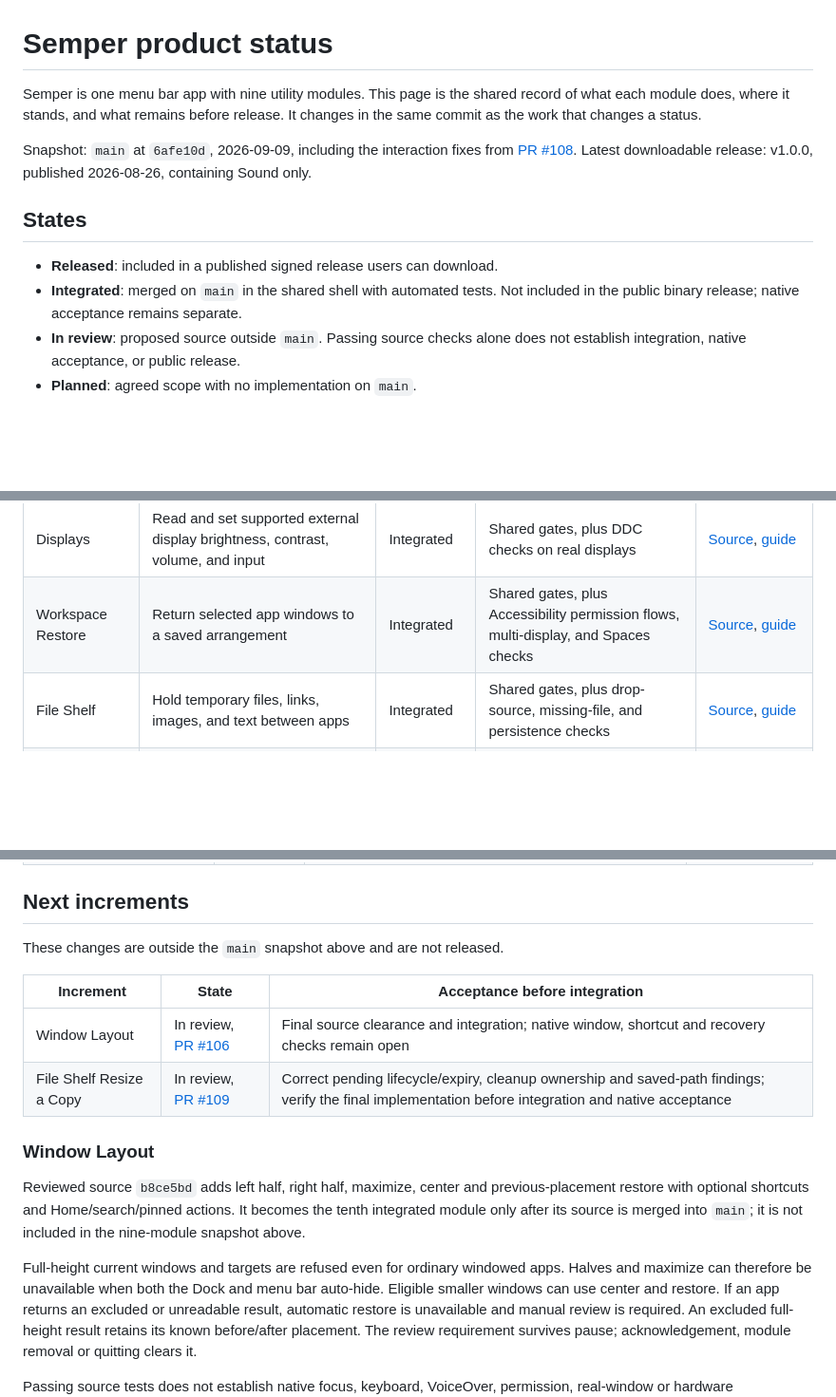
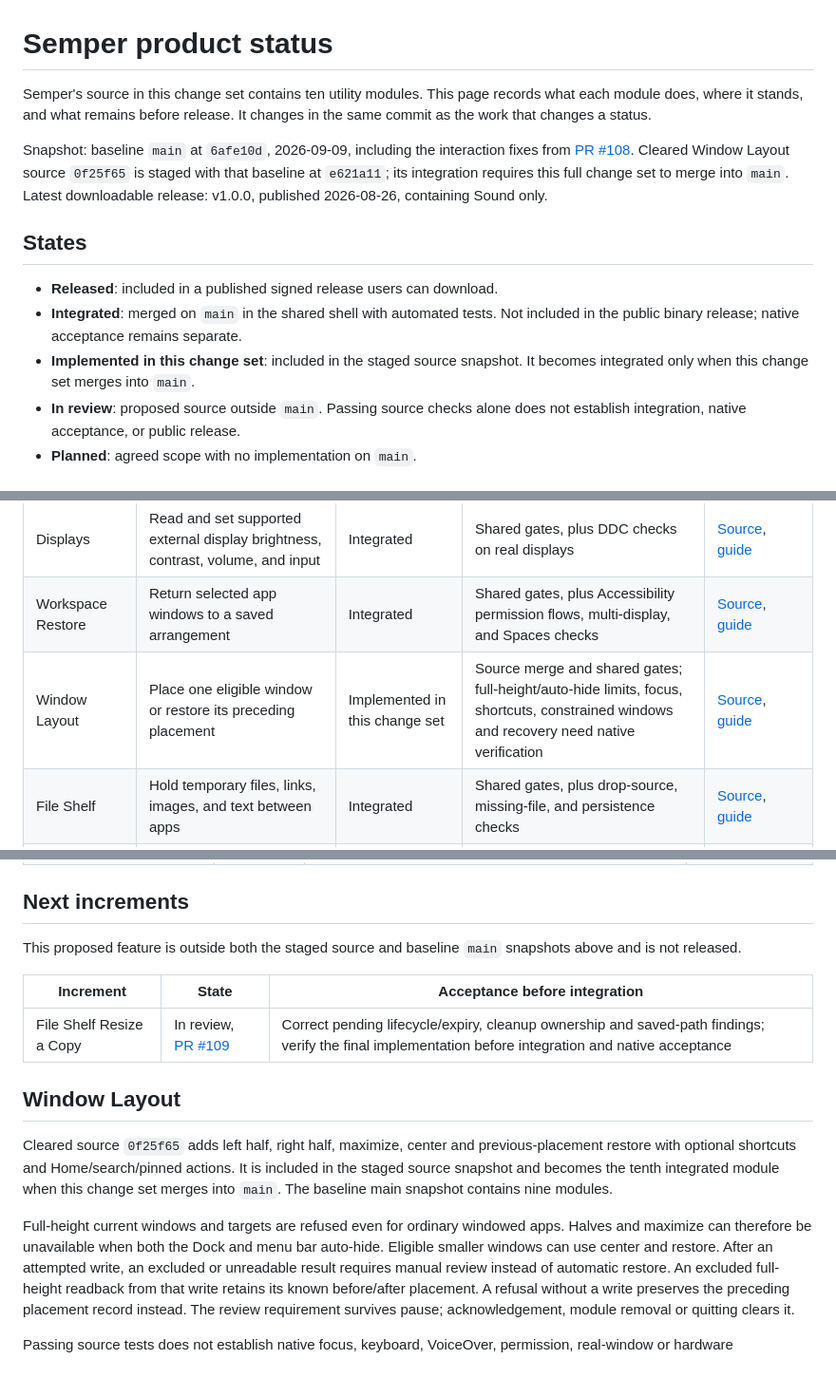
Before and after one commit to niharnm/Semper, a Markdown page: guide/product-status.md, 3 parts joined by grey strips. Shown at 95% size. Drawn GitHub-style; blank space fills up the shorter version.

```diff
--- a/guide/product-status.md
+++ b/guide/product-status.md
@@ -1,18 +1,22 @@
 # Semper product status
 
-Semper is one menu bar app with nine utility modules. This page is the shared
-record of what each module does, where it stands, and what remains before
+Semper's source in this change set contains ten utility modules. This page
+records what each module does, where it stands, and what remains before
 release. It changes in the same commit as the work that changes a status.
 
-Snapshot: `main` at `6afe10d`, 2026-09-09, including the interaction fixes from
-[PR #108](https://github.com/niharnm/Semper/pull/108). Latest downloadable
-release: v1.0.0, published 2026-08-26, containing Sound only.
+Snapshot: baseline `main` at `6afe10d`, 2026-09-09, including the interaction
+fixes from [PR #108](https://github.com/niharnm/Semper/pull/108). Cleared Window
+Layout source `0f25f65` is staged with that baseline at `e621a11`; its integration
+requires this full change set to merge into `main`. Latest downloadable release:
+v1.0.0, published 2026-08-26, containing Sound only.
 
 ## States
 
 - **Released**: included in a published signed release users can download.
 - **Integrated**: merged on `main` in the shared shell with automated tests.
   Not included in the public binary release; native acceptance remains separate.
+- **Implemented in this change set**: included in the staged source snapshot.
+  It becomes integrated only when this change set merges into `main`.
 - **In review**: proposed source outside `main`. Passing source checks alone
   does not establish integration, native acceptance, or public release.
 - **Planned**: agreed scope with no implementation on `main`.
@@ -25,6 +29,7 @@ release: v1.0.0, published 2026-08-26, containing Sound only.
 | Awake | Keep the Mac awake for a chosen duration, with app and battery stop conditions | Integrated | Shared gates, plus assertion, expiry, and stop-condition checks on hardware | [Source](../Semper/Awake), [guide](awake-sessions.md) |
 | Displays | Read and set supported external display brightness, contrast, volume, and input | Integrated | Shared gates, plus DDC checks on real displays | [Source](../Semper/Displays), [guide](module-shell.md#displays) |
 | Workspace Restore | Return selected app windows to a saved arrangement | Integrated | Shared gates, plus Accessibility permission flows, multi-display, and Spaces checks | [Source](../Semper/Workspace), [guide](direct-utilities.md) |
+| Window Layout | Place one eligible window or restore its preceding placement | Implemented in this change set | Source merge and shared gates; full-height/auto-hide limits, focus, shortcuts, constrained windows and recovery need native verification | [Source](../Semper/WindowLayout), [guide](window-layout.md) |
 | File Shelf | Hold temporary files, links, images, and text between apps | Integrated | Shared gates, plus drop-source, missing-file, and persistence checks | [Source](../Semper/Shelf), [guide](direct-utilities.md) |
 | Safe Eject | Review removable volumes to eject and check each observed result | Integrated | Shared gates, plus disposable-drive single and batch eject checks | [Source](../Semper/Storage), [guide](direct-utilities.md) |
 | Scenes | Save and apply settings across utilities together, with a restore point | Integrated | Shared gates, plus capture, apply, and recovery checks on hardware | [Source](../Semper/Scenes), [guide](module-shell.md) |
@@ -43,27 +48,30 @@ the shared release gates remain separate.
 
 ## Next increments
 
-These changes are outside the `main` snapshot above and are not released.
+This proposed feature is outside both the staged source and baseline `main`
+snapshots above and is not released.
 
 | Increment | State | Acceptance before integration |
 | --- | --- | --- |
-| Window Layout | In review, [PR #106](https://github.com/niharnm/Semper/pull/106) | Final source clearance and integration; native window, shortcut and recovery checks remain open |
 | File Shelf Resize a Copy | In review, [PR #109](https://github.com/niharnm/Semper/pull/109) | Correct pending lifecycle/expiry, cleanup ownership and saved-path findings; verify the final implementation before integration and native acceptance |
 
-### Window Layout
+## Window Layout
 
-Reviewed source `b8ce5bd` adds left half, right half, maximize, center and
+Cleared source `0f25f65` adds left half, right half, maximize, center and
 previous-placement restore with optional shortcuts and Home/search/pinned
-actions. It becomes the tenth integrated module only after its source is
-merged into `main`; it is not included in the nine-module snapshot above.
+actions. It is included in the staged source snapshot and becomes the tenth
+integrated module when this change set merges into `main`. The baseline main
+snapshot contains nine modules.
 
 Full-height current windows and targets are refused even for ordinary windowed
 apps. Halves and maximize can therefore be unavailable when both the Dock and
-menu bar auto-hide. Eligible smaller windows can use center and restore. If an
-app returns an excluded or unreadable result, automatic restore is unavailable
-and manual review is required. An excluded full-height result retains its known
-before/after placement. The review requirement survives pause; acknowledgement,
-module removal or quitting clears it.
+menu bar auto-hide. Eligible smaller windows can use center and restore. After
+an attempted write, an excluded or unreadable result requires manual review
+instead of automatic restore. An excluded full-height readback from that write
+retains its known before/after placement. A refusal without a write preserves
+the preceding placement record instead.
+The review requirement survives pause; acknowledgement, module removal or
+quitting clears it.
 
 Passing source tests does not establish native focus, keyboard, VoiceOver,
 permission, real-window or hardware acceptance. See the
```
Also changed, not shown: other parts of guide/product-status.md (+1 -1 lines), README.md (+2 -2 lines), ROADMAP.md (+14 -9 lines).
